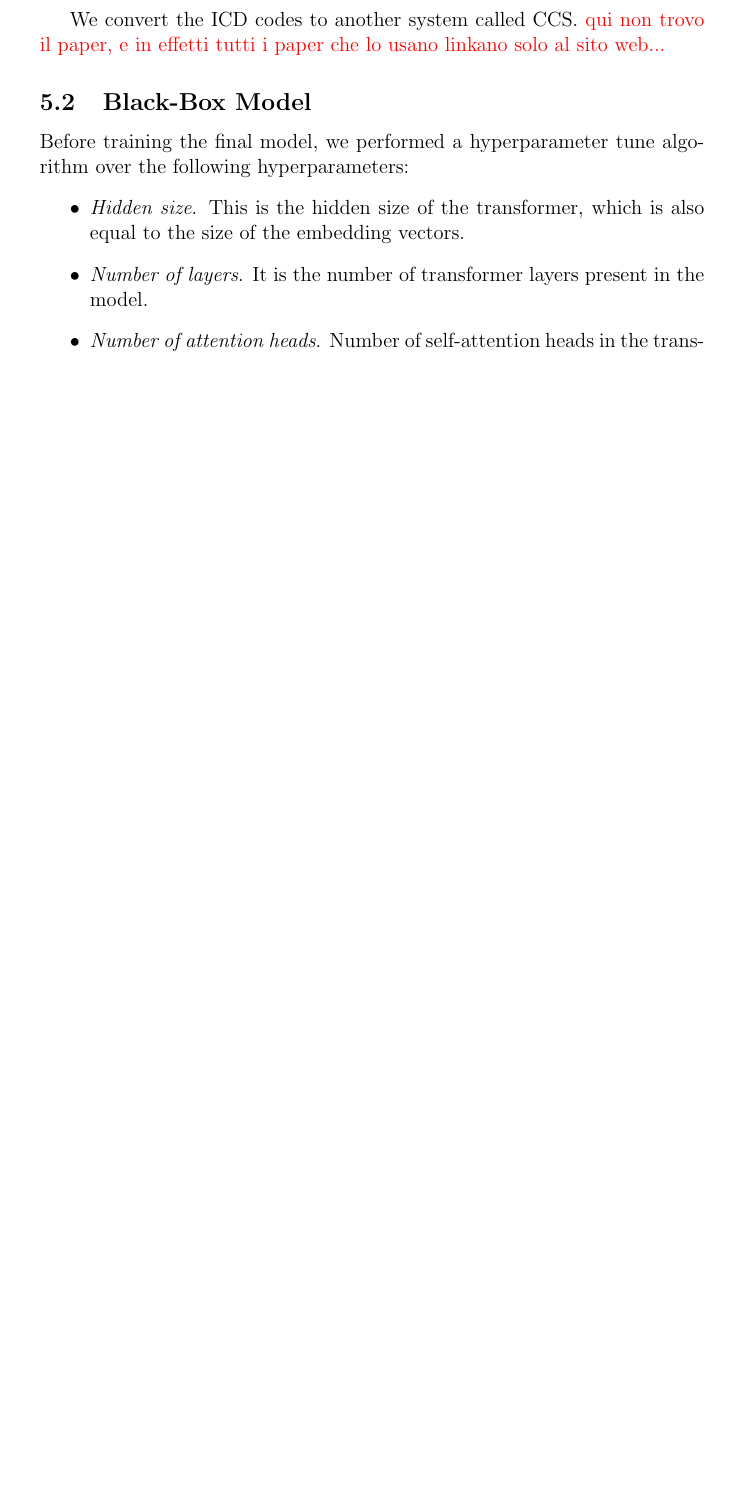
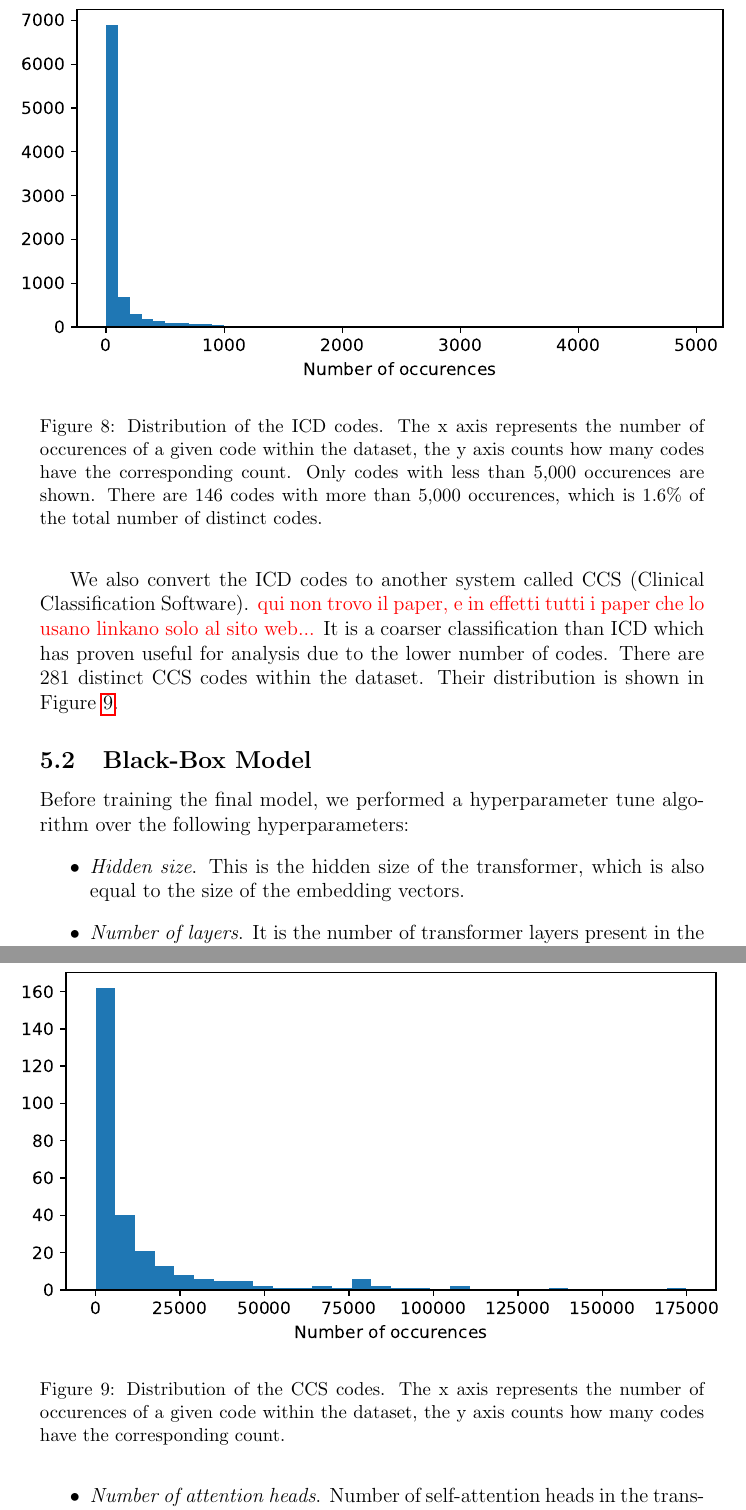
Before and after one commit to Teiolass/tesi_magistrale, a LaTeX document (main.tex): part of page 34 of 45 before the commit and two parts of pages 34 and 35 of 46 after it, the two joined at a grey line, cut at the place of the change, the shorter picture padded with empty space. Compiled offline with pdfLaTeX.

Commit message:
progress

```diff
--- a/main.tex
+++ b/main.tex
@@ -1029,7 +1029,18 @@ In the diagnoses table of the Mimic-iv dataset there are 2,766,877 ICD-9 codes (
 and 1,989,449 codes (42\% of the total). Considering codes with different versions of ICD
 categorization as different, the dataset contains 25,829 distinct codes, which means that each code
 appears on average 184 times in the database. Of course the codes are not evenly distributed among
-those present. \deb{Grafico della distribuzione}.
+those present. Distribution of the number of codes is shown in Figure \ref{fig:icd-dist}.
+
+\begin{figure}[!tb]
+\makebox[\textwidth][c]{\includegraphics{icd_dist.pdf}}
+\caption{
+    Distribution of the ICD codes. The x axis represents the number of occurences of a given code
+    within the dataset, the y axis counts how many codes have the corresponding count. Only codes
+    with less than 5,000 occurences are shown. There are 146 codes with more than 5,000 occurences,
+    which is 1.6\% of the total number of distinct codes.
+}
+\label{fig:icd-dist}
+\end{figure}
 
 
 The admission table contains 180,733 distinct patients. However there are 101,198 patients (56\% of
@@ -1048,8 +1059,21 @@ does not contain all the ICD-10 codes present in Mimic-iv. These are the 0.8\% o
 are assigned to a special ``not found'' class. When multiple conversions were available we chose a
 random one, as done in \cite{setor-paper}.
 
-We convert the ICD codes to another system called CCS. \deb{qui non trovo il paper, e in effetti
-tutti i paper che lo usano linkano solo al sito web...}
+We also convert the ICD codes to another system called CCS (Clinical Classification Software).
+\deb{qui non trovo il paper, e in effetti tutti i paper che lo usano linkano solo al sito web...}
+It is a coarser classification than ICD which has proven useful for analysis due to the lower number
+of codes. There are 281 distinct CCS codes within the dataset. Their distribution is shown in Figure
+\ref{fig:ccs-dist}.
+
+\begin{figure}[!tb]
+\makebox[\textwidth][c]{\includegraphics{ccs_dist.pdf}}
+\caption{
+    Distribution of the CCS codes. The x axis represents the number of occurences of a given code
+    within the dataset, the y axis counts how many codes have the corresponding count.
+}
+\label{fig:ccs-dist}
+\end{figure}
+
 
 \subsection{Black-Box Model}
 
```
Also changed, not shown: imgs/ccs_dist.pdf (added), imgs/icd_dist.pdf (added).
